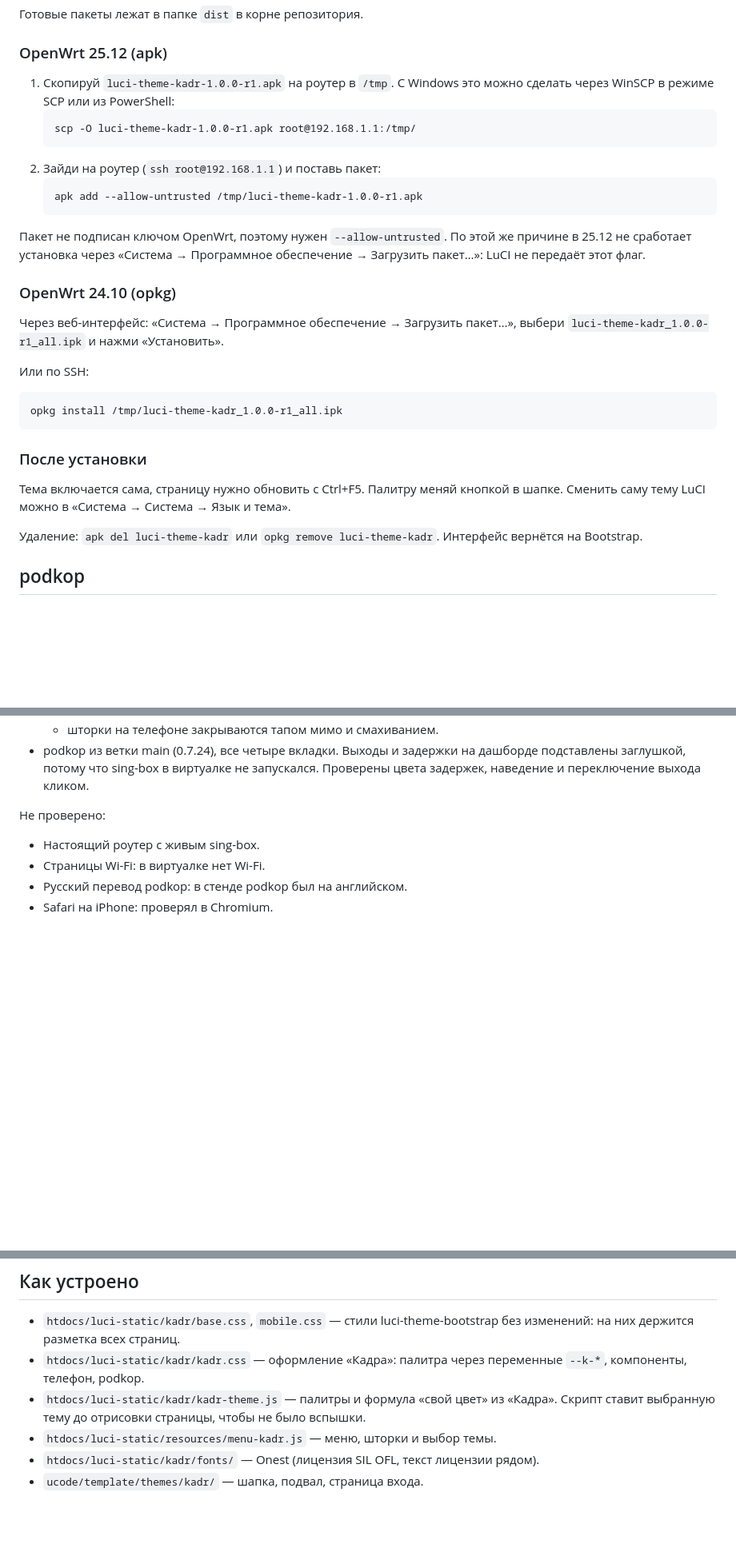
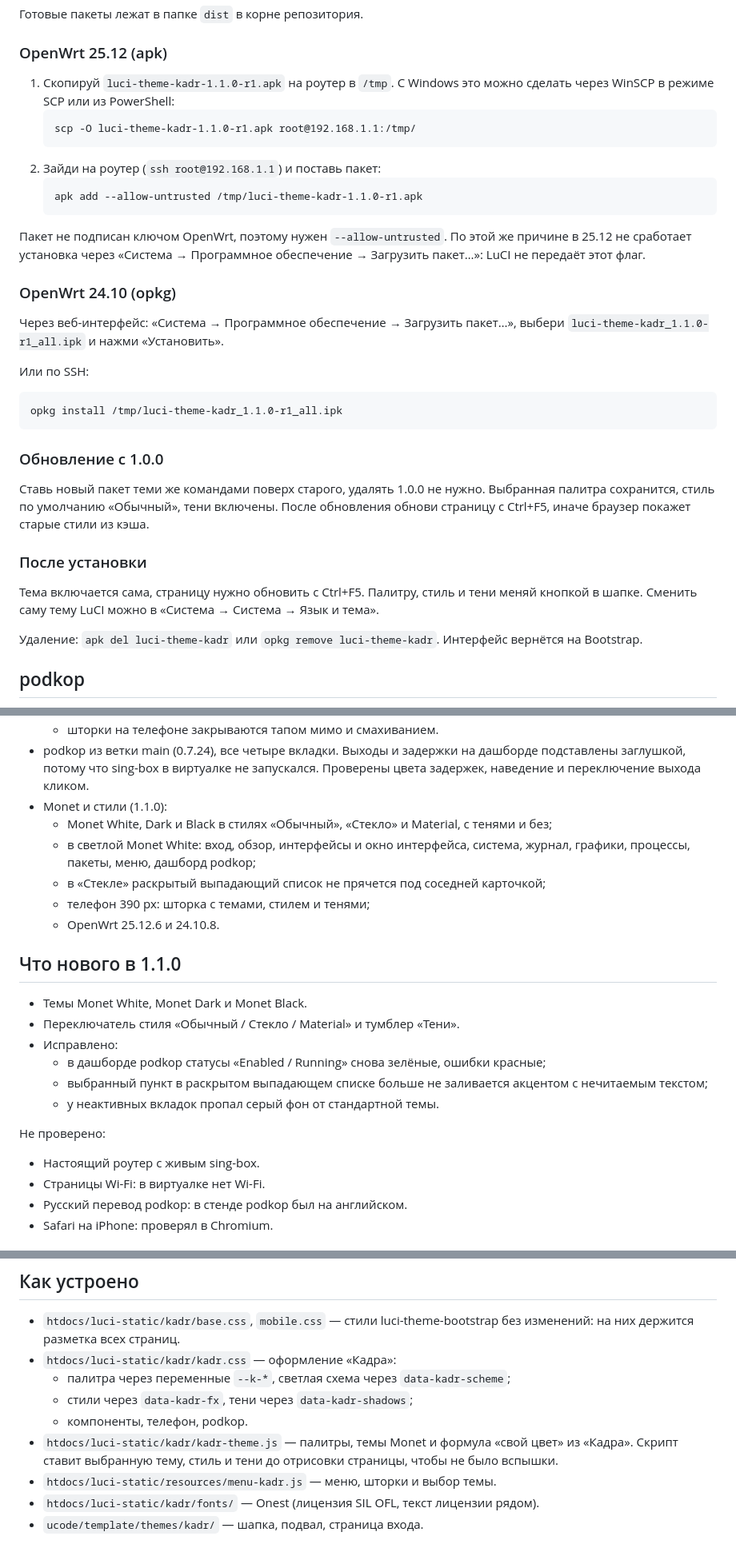
Before and after one commit to splithillz/one, a Markdown page: luci-theme-kadr/README.md, 3 parts joined by grey strips. Shown at 80% size. GitHub-like rendering; blank space fills up the shorter version.

````diff
--- a/luci-theme-kadr/README.md
+++ b/luci-theme-kadr/README.md
@@ -32,29 +43,33 @@
 
 ### OpenWrt 25.12 (apk)
 
-1. Скопируй `luci-theme-kadr-1.0.0-r1.apk` на роутер в `/tmp`. С Windows это можно сделать через WinSCP в режиме SCP или из PowerShell:
+1. Скопируй `luci-theme-kadr-1.1.0-r1.apk` на роутер в `/tmp`. С Windows это можно сделать через WinSCP в режиме SCP или из PowerShell:
    ```
-   scp -O luci-theme-kadr-1.0.0-r1.apk root@192.168.1.1:/tmp/
+   scp -O luci-theme-kadr-1.1.0-r1.apk root@192.168.1.1:/tmp/
    ```
 2. Зайди на роутер (`ssh root@192.168.1.1`) и поставь пакет:
    ```
-   apk add --allow-untrusted /tmp/luci-theme-kadr-1.0.0-r1.apk
+   apk add --allow-untrusted /tmp/luci-theme-kadr-1.1.0-r1.apk
    ```
 
 Пакет не подписан ключом OpenWrt, поэтому нужен `--allow-untrusted`. По этой же причине в 25.12 не сработает установка через «Система → Программное обеспечение → Загрузить пакет…»: LuCI не передаёт этот флаг.
 
 ### OpenWrt 24.10 (opkg)
 
-Через веб-интерфейс: «Система → Программное обеспечение → Загрузить пакет…», выбери `luci-theme-kadr_1.0.0-r1_all.ipk` и нажми «Установить».
+Через веб-интерфейс: «Система → Программное обеспечение → Загрузить пакет…», выбери `luci-theme-kadr_1.1.0-r1_all.ipk` и нажми «Установить».
 
 Или по SSH:
 ```
-opkg install /tmp/luci-theme-kadr_1.0.0-r1_all.ipk
+opkg install /tmp/luci-theme-kadr_1.1.0-r1_all.ipk
 ```
+
+### Обновление с 1.0.0
+
+Ставь новый пакет теми же командами поверх старого, удалять 1.0.0 не нужно. Выбранная палитра сохранится, стиль по умолчанию «Обычный», тени включены. После обновления обнови страницу с Ctrl+F5, иначе браузер покажет старые стили из кэша.
 
 ### После установки
 
-Тема включается сама, страницу нужно обновить с Ctrl+F5. Палитру меняй кнопкой в шапке. Сменить саму тему LuCI можно в «Система → Система → Язык и тема».
+Тема включается сама, страницу нужно обновить с Ctrl+F5. Палитру, стиль и тени меняй кнопкой в шапке. Сменить саму тему LuCI можно в «Система → Система → Язык и тема».
 
 Удаление: `apk del luci-theme-kadr` или `opkg remove luci-theme-kadr`. Интерфейс вернётся на Bootstrap.
 
@@ -78,6 +93,21 @@ opkg install /tmp/luci-theme-kadr_1.0.0-r1_all.ipk
   - выбор запоминается после перезагрузки страницы;
   - шторки на телефоне закрываются тапом мимо и смахиванием.
 - podkop из ветки main (0.7.24), все четыре вкладки. Выходы и задержки на дашборде подставлены заглушкой, потому что sing-box в виртуалке не запускался. Проверены цвета задержек, наведение и переключение выхода кликом.
+- Monet и стили (1.1.0):
+  - Monet White, Dark и Black в стилях «Обычный», «Стекло» и Material, с тенями и без;
+  - в светлой Monet White: вход, обзор, интерфейсы и окно интерфейса, система, журнал, графики, процессы, пакеты, меню, дашборд podkop;
+  - в «Стекле» раскрытый выпадающий список не прячется под соседней карточкой;
+  - телефон 390 px: шторка с темами, стилем и тенями;
+  - OpenWrt 25.12.6 и 24.10.8.
+
+## Что нового в 1.1.0
+
+- Темы Monet White, Monet Dark и Monet Black.
+- Переключатель стиля «Обычный / Стекло / Material» и тумблер «Тени».
+- Исправлено:
+  - в дашборде podkop статусы «Enabled / Running» снова зелёные, ошибки красные;
+  - выбранный пункт в раскрытом выпадающем списке больше не заливается акцентом с нечитаемым текстом;
+  - у неактивных вкладок пропал серый фон от стандартной темы.
 
 Не проверено:
 - Настоящий роутер с живым sing-box.
@@ -101,8 +131,11 @@ python3 build.py
 ## Как устроено
 
 - `htdocs/luci-static/kadr/base.css`, `mobile.css` — стили luci-theme-bootstrap без изменений: на них держится разметка всех страниц.
-- `htdocs/luci-static/kadr/kadr.css` — оформление «Кадра»: палитра через переменные `--k-*`, компоненты, телефон, podkop.
-- `htdocs/luci-static/kadr/kadr-theme.js` — палитры и формула «свой цвет» из «Кадра». Скрипт ставит выбранную тему до отрисовки страницы, чтобы не было вспышки.
+- `htdocs/luci-static/kadr/kadr.css` — оформление «Кадра»:
+  - палитра через переменные `--k-*`, светлая схема через `data-kadr-scheme`;
+  - стили через `data-kadr-fx`, тени через `data-kadr-shadows`;
+  - компоненты, телефон, podkop.
+- `htdocs/luci-static/kadr/kadr-theme.js` — палитры, темы Monet и формула «свой цвет» из «Кадра». Скрипт ставит выбранную тему, стиль и тени до отрисовки страницы, чтобы не было вспышки.
 - `htdocs/luci-static/resources/menu-kadr.js` — меню, шторки и выбор темы.
 - `htdocs/luci-static/kadr/fonts/` — Onest (лицензия SIL OFL, текст лицензии рядом).
 - `ucode/template/themes/kadr/` — шапка, подвал, страница входа.
````
Also changed, not shown: other parts of luci-theme-kadr/README.md (+13 -2 lines), luci-theme-kadr/docs/monet.png (added), luci-theme-kadr/docs/palette.png, luci-theme-kadr/docs/styles.png (added), 11 other files.
